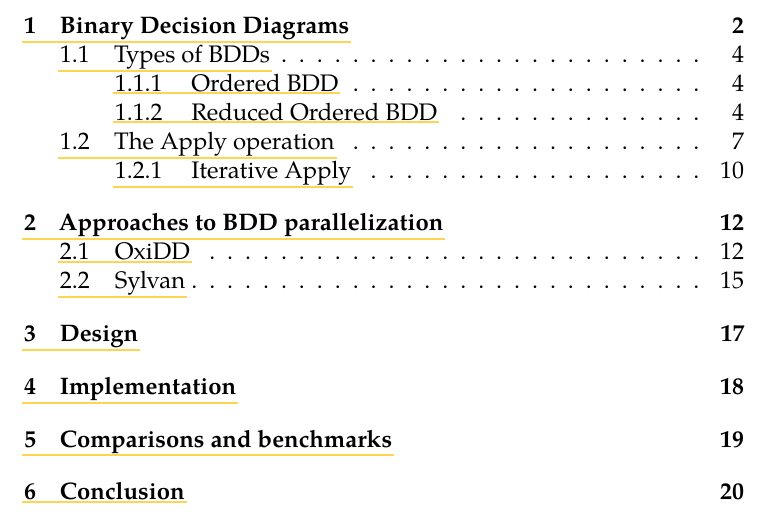
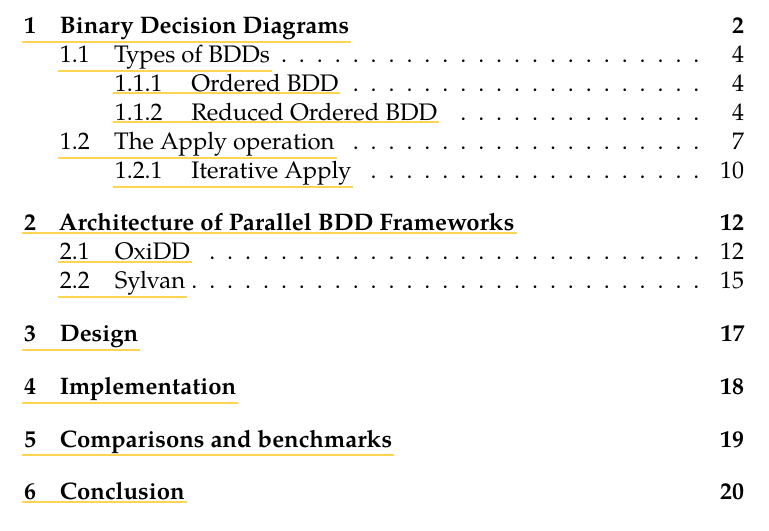
Before and after one commit to vaceksimon/diploma-thesis-text, a LaTeX thesis (fi-pdflatex.tex, which reads chapters/approaches-to-bdd-parallelization.tex): part of page 7 of 32, cut so that both start at the same text. Compiled offline with pdfLaTeX.

Commit message:
rename chapter 2

```diff
--- a/chapters/approaches-to-bdd-parallelization.tex
+++ b/chapters/approaches-to-bdd-parallelization.tex
@@ -1,4 +1,4 @@
-\chapter{Approaches to BDD parallelization}
+\chapter{Architecture of Parallel BDD Frameworks}
 \label{chap:other-impls}
 
 In this chapter, we will go over existing BDD libraries that use parallel execution of the \texttt{apply} operation.
```
